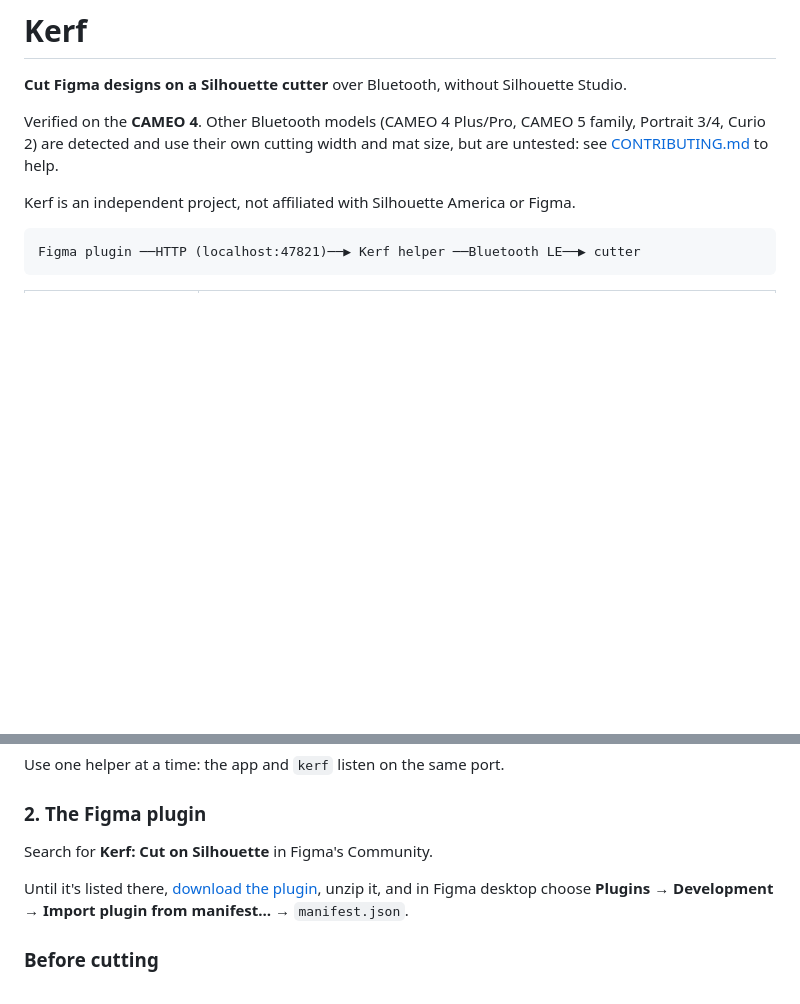
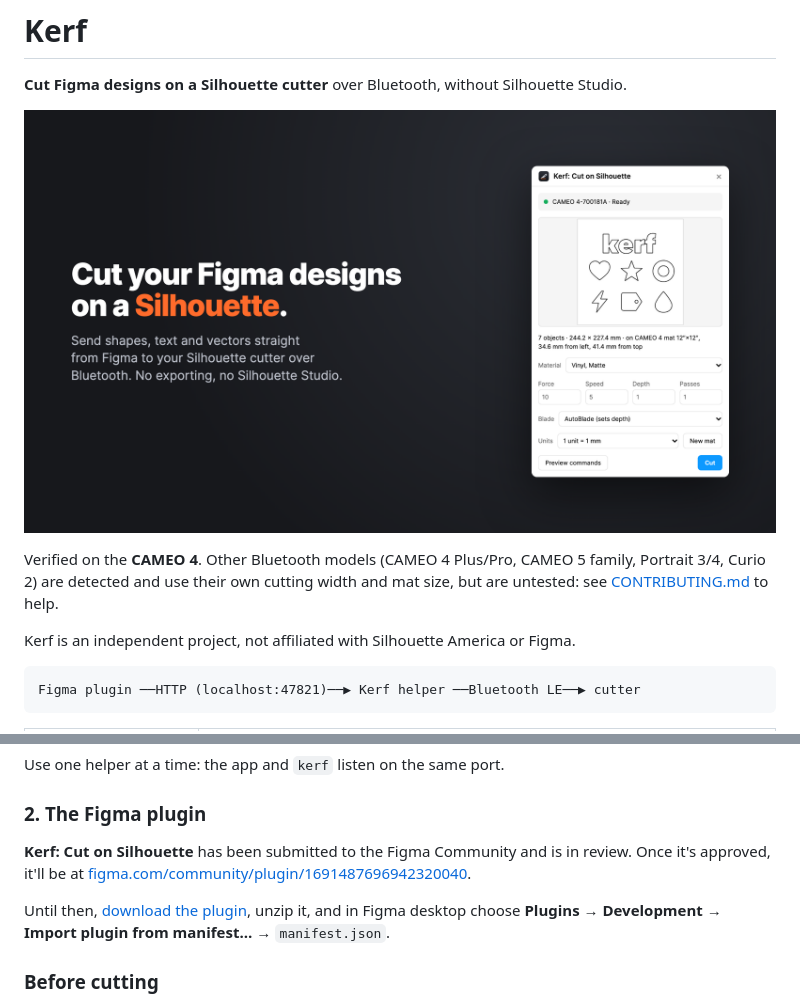
Before and after one commit to keoshi/kerf, a Markdown page: README.md, 2 parts joined by grey strips. GitHub-like rendering; blank space fills up the shorter version.

Commit message:
README: add cover image and Figma Community status
Co-Authored-By: Claude Opus 5.5 <noreply@anthropic.com>

```diff
--- a/README.md
+++ b/README.md
@@ -1,6 +1,8 @@
 # Kerf
 
 **Cut Figma designs on a Silhouette cutter** over Bluetooth, without Silhouette Studio.
+
+![Kerf: the Figma plugin previewing a sticker sheet on a CAMEO 4 mat, ready to cut](docs/store/cover.png)
 
 Verified on the **CAMEO 4**. Other Bluetooth models (CAMEO 4 Plus/Pro, CAMEO 5 family, Portrait 3/4, Curio 2) are
 detected and use their own cutting width and mat size, but are untested: see [CONTRIBUTING.md](CONTRIBUTING.md) to help.
@@ -52,9 +54,10 @@ Use one helper at a time: the app and `kerf` listen on the same port.
 
 ### 2. The Figma plugin
 
-Search for **Kerf: Cut on Silhouette** in Figma's Community.
+**Kerf: Cut on Silhouette** has been submitted to the Figma Community and is in review. Once it's approved, it'll be at
+[figma.com/community/plugin/1691487696942320040](https://www.figma.com/community/plugin/1691487696942320040).
 
-Until it's listed there, [download the plugin](https://github.com/keoshi/kerf/releases/latest/download/Kerf-Figma-plugin.zip),
+Until then, [download the plugin](https://github.com/keoshi/kerf/releases/latest/download/Kerf-Figma-plugin.zip),
 unzip it, and in Figma desktop choose **Plugins → Development → Import plugin from manifest…** → `manifest.json`.
 
 ### Before cutting
```
